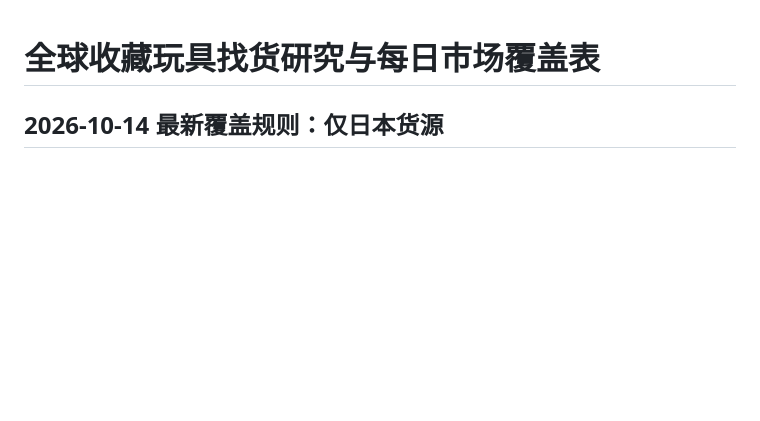
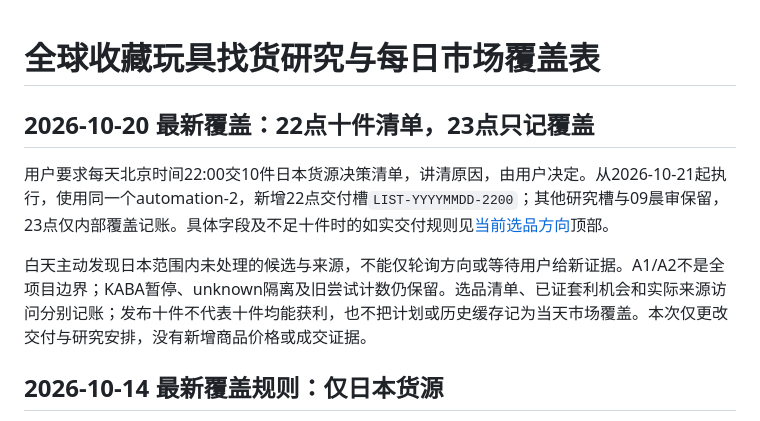
Before and after one commit to peterhuang-coding/jp-us-arb-route, a Markdown page: docs/research/global-market-coverage.md, the part around the change. Rendered like a GitHub page; blank space fills up the shorter version.

```diff
--- a/docs/research/global-market-coverage.md
+++ b/docs/research/global-market-coverage.md
@@ -1,4 +1,10 @@
 # 全球收藏玩具找货研究与每日市场覆盖表
+
+## 2026-10-20 最新覆盖：22点十件清单，23点只记覆盖
+
+用户要求每天北京时间22:00交10件日本货源决策清单，讲清原因，由用户决定。从2026-10-21起执行，使用同一个automation-2，新增22点交付槽`LIST-YYYYMMDD-2200`；其他研究槽与09晨审保留，23点仅内部覆盖记账。具体字段及不足十件时的如实交付规则见[当前选品方向](collectible-art-direction.md)顶部。
+
+白天主动发现日本范围内未处理的候选与来源，不能仅轮询方向或等待用户给新证据。A1/A2不是全项目边界；KABA暂停、unknown隔离及旧尝试计数仍保留。选品清单、已证套利机会和实际来源访问分别记账；发布十件不代表十件均能获利，也不把计划或历史缓存记为当天市场覆盖。本次仅更改交付与研究安排，没有新增商品价格或成交证据。
 
 ## 2026-10-14 最新覆盖规则：仅日本货源
 
```
Also changed, not shown: docs/research/collectible-art-direction.md (+12 -0 lines).
